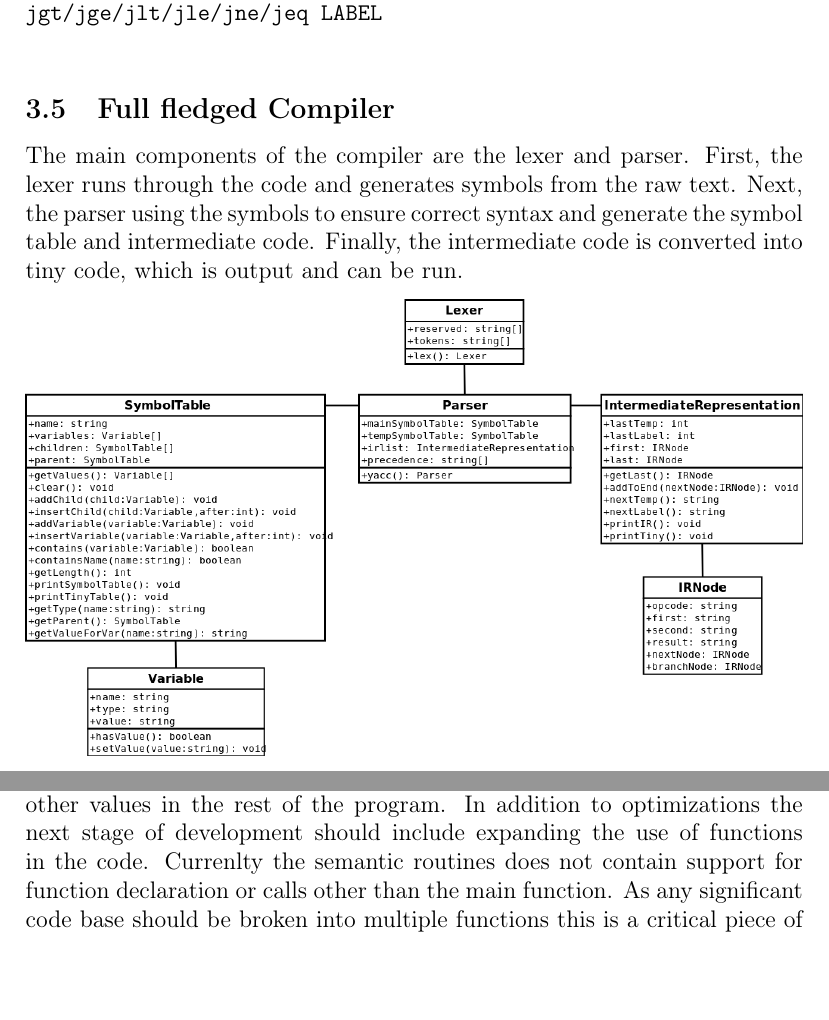
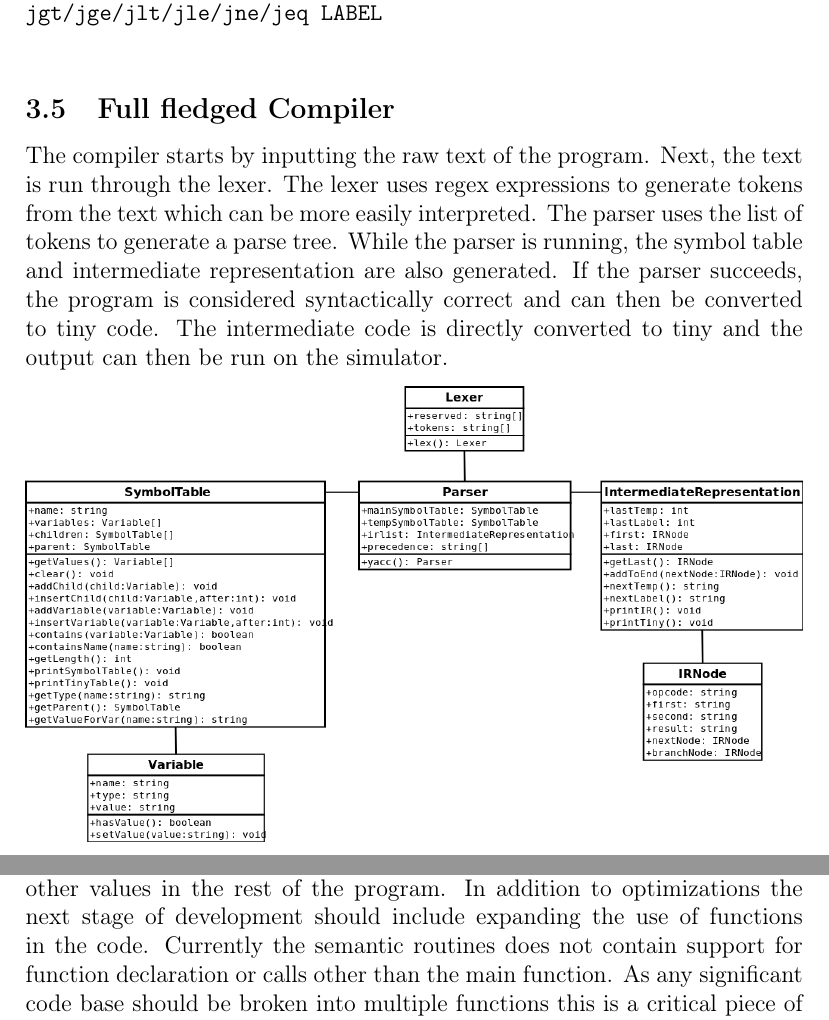
Before and after one commit to TheSimpleSoldier/Little_Compiler, a LaTeX paper (report/compilers.tex): two parts of pages 13 and 14 of 14, joined at a grey line, cut so that both start at the same text, the shorter picture padded with empty space. Compiled offline with pdfLaTeX.

Commit message:
update full compiler and spell check

```diff
--- a/report/compilers.tex
+++ b/report/compilers.tex
@@ -9,7 +9,7 @@
 
 \title{A little Compiler}
 \author{Joshua Leger, Fred Kneeland}
-\date{Febuary 9, 2016}
+\date{February 9, 2016}
 
 \begin{document}
     \maketitle
@@ -367,16 +367,19 @@ jgt/jge/jlt/jle/jne/jeq LABEL
             \end{verbatim}
 
         \subsection{Full fledged Compiler}
-            The main components of the compiler are the lexer and parser.
-            First, the lexer runs through the code and generates symbols from the raw text.
-            Next, the parser using the symbols to ensure correct syntax and generate the symbol table and intermediate code.
-            Finally, the intermediate code is converted into tiny code, which is output and can be run.
+            The compiler starts by inputting the raw text of the program.
+            Next, the text is run through the lexer.
+            The lexer uses regex expressions to generate tokens from the text which can be more easily interpreted.
+            The parser uses the list of tokens to generate a parse tree.
+            While the parser is running, the symbol table and intermediate representation are also generated.
+            If the parser succeeds, the program is considered syntactically correct and can then be converted to tiny code.
+            The intermediate code is directly converted to tiny and the output can then be run on the simulator.
             \begin{center}
                 \includegraphics[width=\linewidth]{uml}
             \end{center}
 
     \section{Conclusion and future work}
-            While a fully functional compiler was working by the end of this project there are several body's of work remaining.  First was that no optimizations were made to the compiler.  If this compiler was going to be used in a real life production setting then this would be a serious issue of concern.  The first optimization that should be developed is CSE (common subexpression elimination) in order to minimize redundant operations.  Second, register allocation should be done in a more efficient manner.  In order to accomplish this the compiler should create a liveness tree for registers.  Then when a register is no longer being used it should "kill" it and use that register for other values in the rest of the program.
-            In addition to optimizations the next stage of development should include expanding the use of functions in the code.  Currenlty the semantic routines does not contain support for function declaration or calls other than the main function.  As any significant code base should be broken into multiple functions this is a critical piece of development before this compiler can be considered operational.
+            While a fully functional compiler was working by the end of this project there are several body's of work remaining.  First was that no optimizations were made to the compiler.  If this compiler was going to be used in a real life production setting then this would be a serious issue of concern.  The first optimization that should be developed is CSE (common sub-expression elimination) in order to minimize redundant operations.  Second, register allocation should be done in a more efficient manner.  In order to accomplish this the compiler should create a liveness tree for registers.  Then when a register is no longer being used it should "kill" it and use that register for other values in the rest of the program.
+            In addition to optimizations the next stage of development should include expanding the use of functions in the code.  Currently the semantic routines does not contain support for function declaration or calls other than the main function.  As any significant code base should be broken into multiple functions this is a critical piece of development before this compiler can be considered operational.
 
  \end{document}
```
Also changed, not shown: report/compilers.tex (16 more changed lines).
